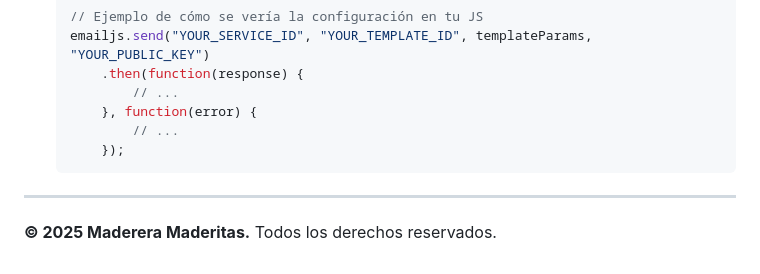
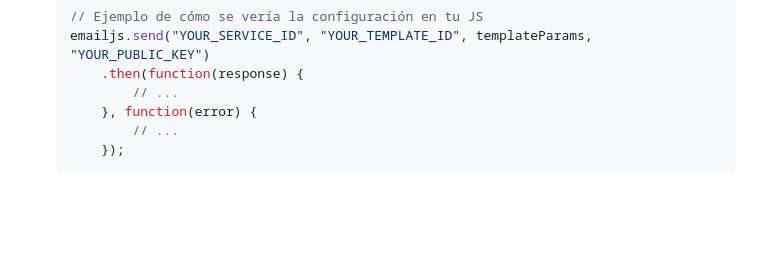
Before and after one commit to LuMarka/MadereraMaderitas, a Markdown page: README.md, the part around the change. Drawn GitHub-style; blank space fills up the shorter version.

````diff
--- a/README.md
+++ b/README.md
@@ -79,6 +79,3 @@ Para que el formulario de contacto funcione correctamente, necesitarás configur
             // ...
         });
     ```
----
-
-**© 2025 Maderera Maderitas.** Todos los derechos reservados.
````
